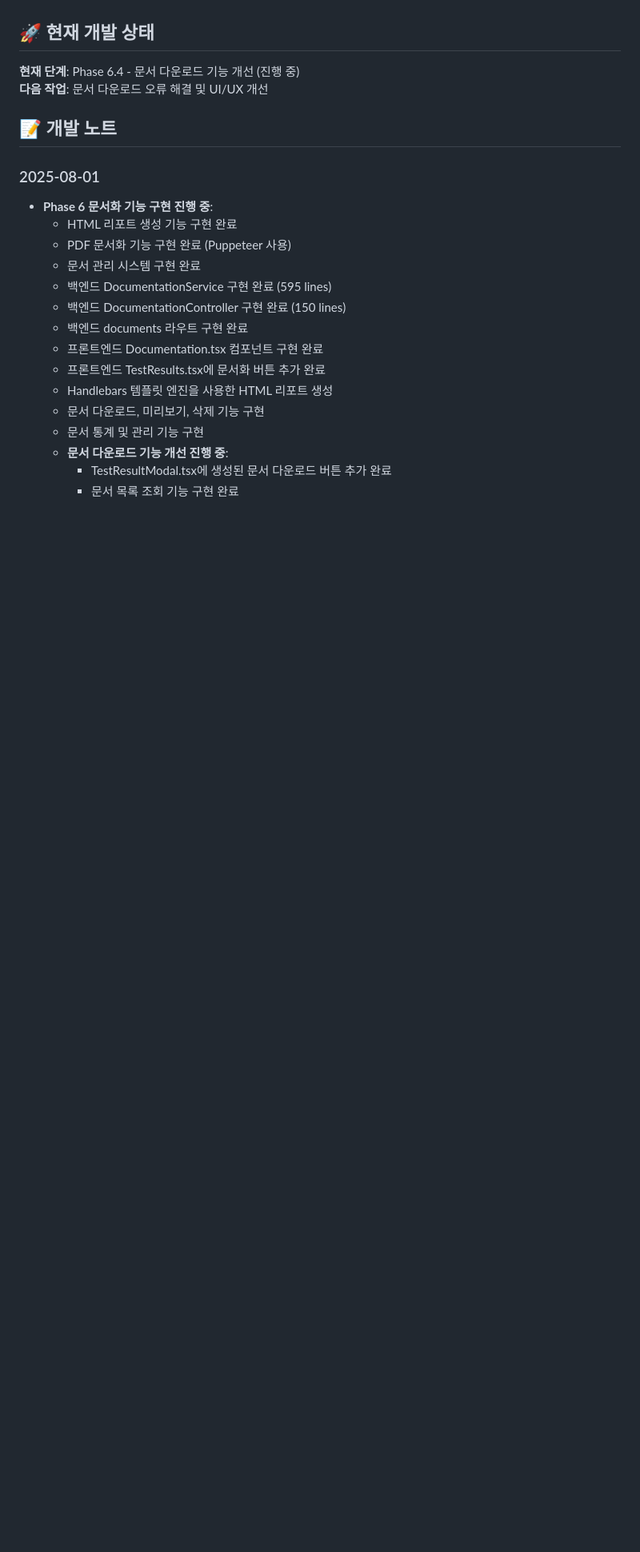
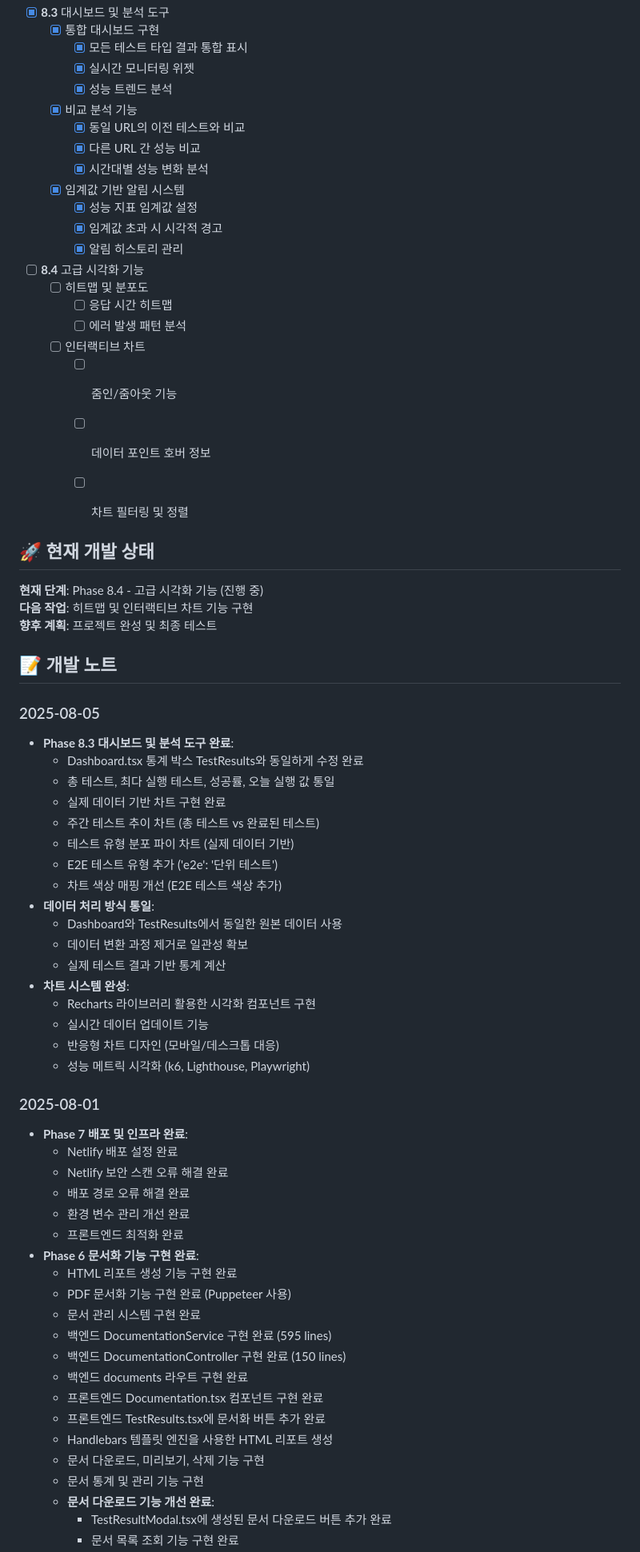
Before and after one commit to Kdotu/2025-web-testing-mcp, a Markdown page: development-tasks.md, the part around the change printed below. Shown: that part at 80% size. Rendered like a GitHub page; blank space fills up the shorter version.

```diff
--- a/development-tasks.md
+++ b/development-tasks.md
@@ -229,13 +263,62 @@
+- [x] **8.3** 대시보드 및 분석 도구
+  - [x] 통합 대시보드 구현
+    - [x] 모든 테스트 타입 결과 통합 표시
+    - [x] 실시간 모니터링 위젯
+    - [x] 성능 트렌드 분석
+  - [x] 비교 분석 기능
+    - [x] 동일 URL의 이전 테스트와 비교
+    - [x] 다른 URL 간 성능 비교
+    - [x] 시간대별 성능 변화 분석
+  - [x] 임계값 기반 알림 시스템
+    - [x] 성능 지표 임계값 설정
+    - [x] 임계값 초과 시 시각적 경고
+    - [x] 알림 히스토리 관리
+
+- [ ] **8.4** 고급 시각화 기능
+  - [ ] 히트맵 및 분포도
+    - [ ] 응답 시간 히트맵
+    - [ ] 에러 발생 패턴 분석
+  - [ ] 인터랙티브 차트
+    - [ ] 줌인/줌아웃 기능
+    - [ ] 데이터 포인트 호버 정보
+    - [ ] 차트 필터링 및 정렬
+
 
 ## 🚀 현재 개발 상태
 
-**현재 단계**: Phase 6.4 - 문서 다운로드 기능 개선 (진행 중)
-**다음 작업**: 문서 다운로드 오류 해결 및 UI/UX 개선
+**현재 단계**: Phase 8.4 - 고급 시각화 기능 (진행 중)
+**다음 작업**: 히트맵 및 인터랙티브 차트 기능 구현
+**향후 계획**: 프로젝트 완성 및 최종 테스트
 
 ## 📝 개발 노트
 
+### 2025-08-05
+- **Phase 8.3 대시보드 및 분석 도구 완료**:
+  - Dashboard.tsx 통계 박스 TestResults와 동일하게 수정 완료
+  - 총 테스트, 최다 실행 테스트, 성공률, 오늘 실행 값 통일
+  - 실제 데이터 기반 차트 구현 완료
+  - 주간 테스트 추이 차트 (총 테스트 vs 완료된 테스트)
+  - 테스트 유형 분포 파이 차트 (실제 데이터 기반)
+  - E2E 테스트 유형 추가 ('e2e': '단위 테스트')
+  - 차트 색상 매핑 개선 (E2E 테스트 색상 추가)
+- **데이터 처리 방식 통일**:
+  - Dashboard와 TestResults에서 동일한 원본 데이터 사용
+  - 데이터 변환 과정 제거로 일관성 확보
+  - 실제 테스트 결과 기반 통계 계산
+- **차트 시스템 완성**:
+  - Recharts 라이브러리 활용한 시각화 컴포넌트 구현
+  - 실시간 데이터 업데이트 기능
+  - 반응형 차트 디자인 (모바일/데스크톱 대응)
+  - 성능 메트릭 시각화 (k6, Lighthouse, Playwright)
+
 ### 2025-08-01
-- **Phase 6 문서화 기능 구현 진행 중**:
+- **Phase 7 배포 및 인프라 완료**:
+  - Netlify 배포 설정 완료
+  - Netlify 보안 스캔 오류 해결 완료
+  - 배포 경로 오류 해결 완료
+  - 환경 변수 관리 개선 완료
+  - 프론트엔드 최적화 완료
+- **Phase 6 문서화 기능 구현 완료**:
   - HTML 리포트 생성 기능 구현 완료
   - PDF 문서화 기능 구현 완료 (Puppeteer 사용)
   - 문서 관리 시스템 구현 완료
@@ -247,6 +330,6 @@
   - Handlebars 템플릿 엔진을 사용한 HTML 리포트 생성
   - 문서 다운로드, 미리보기, 삭제 기능 구현
   - 문서 통계 및 관리 기능 구현
-  - **문서 다운로드 기능 개선 진행 중**:
+  - **문서 다운로드 기능 개선 완료**:
     - TestResultModal.tsx에 생성된 문서 다운로드 버튼 추가 완료
     - 문서 목록 조회 기능 구현 완료
```
Also changed, not shown: other parts of development-tasks.md (+93 -62 lines).
